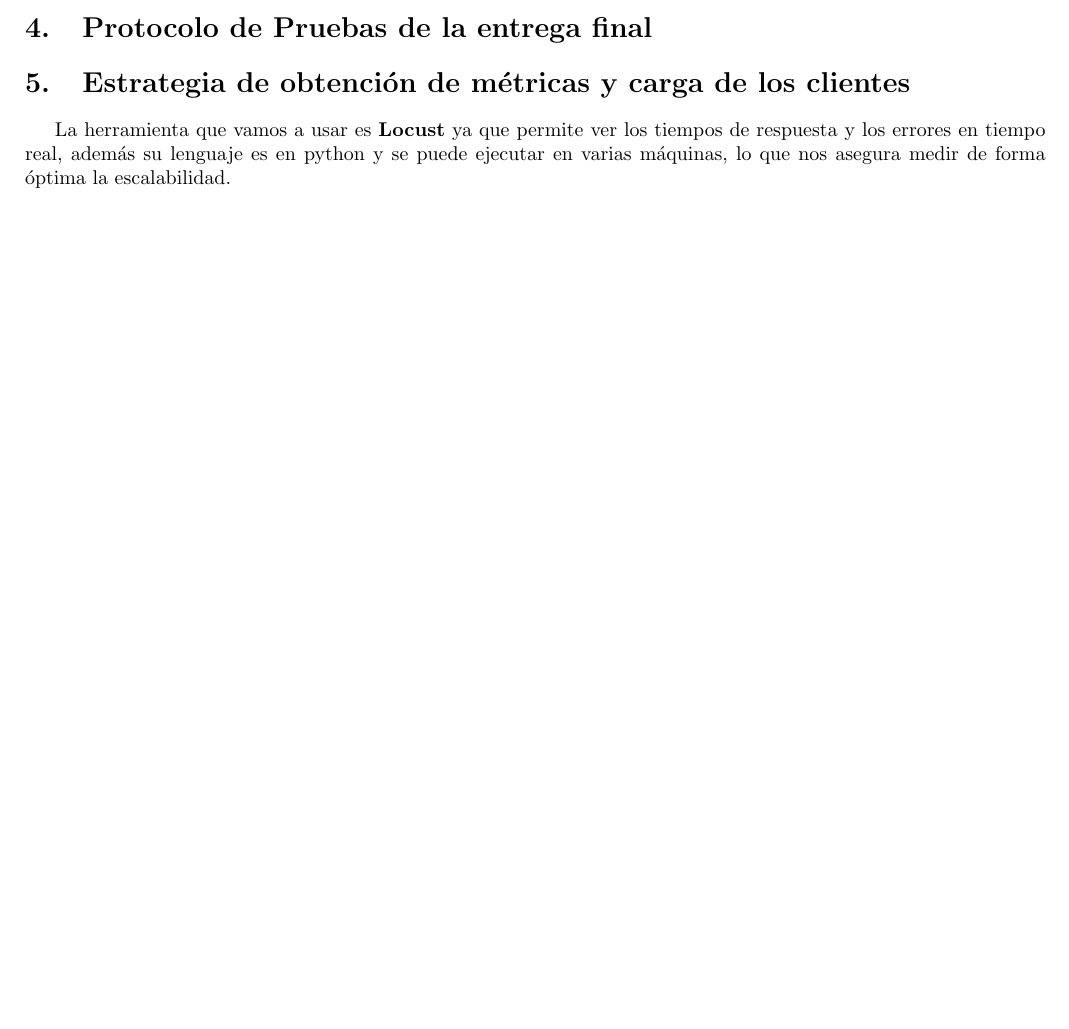
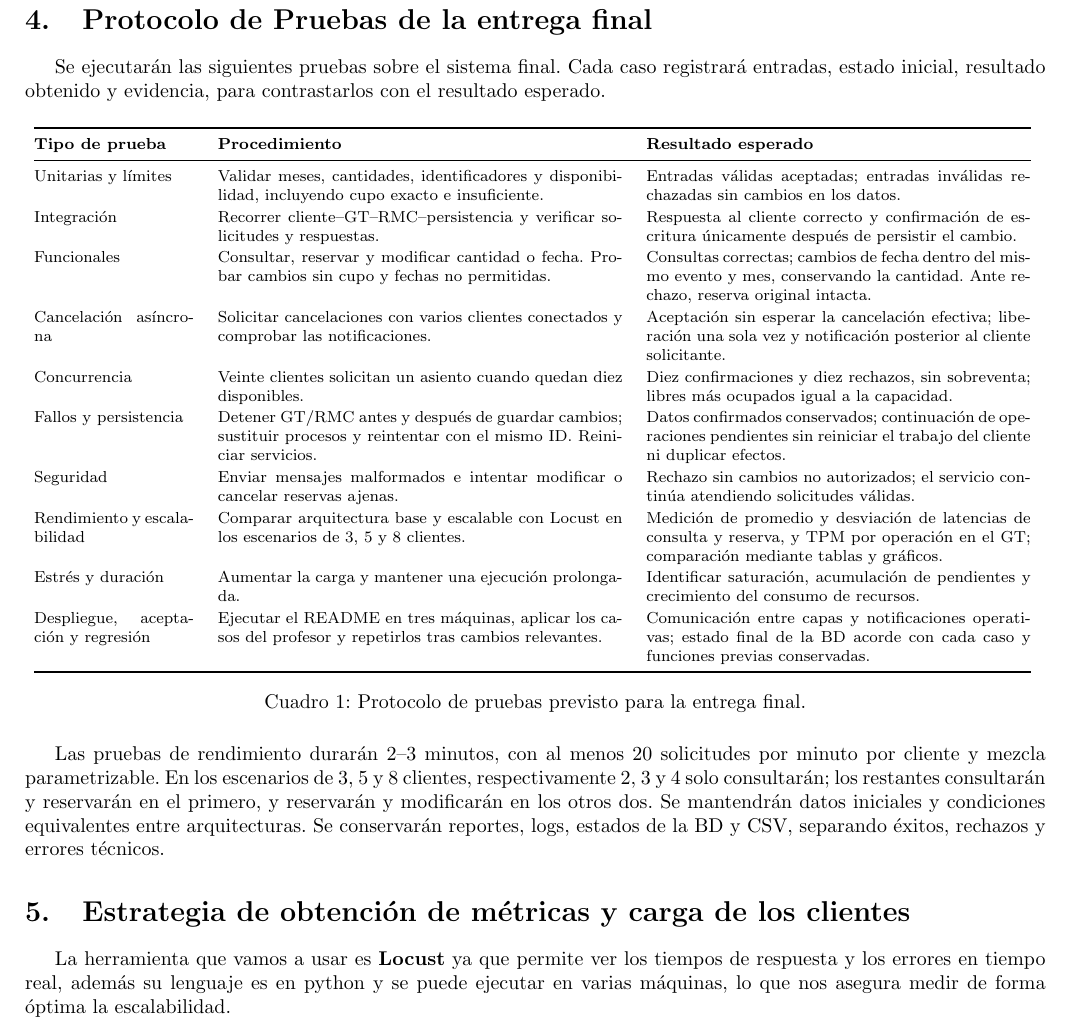
Before and after one commit to alejandrogonzalezo1055/V-Introduction-to-distributed-systems, a LaTeX document (Informe proyecto/Informe Proyecto.tex): part of page 5 of 5 before the commit and part of page 6 of 6 after it, cut so that both start at the same text, the shorter picture padded with empty space. Compiled offline with pdfLaTeX.

Commit message:
Se añade tabla de protocolo de pruebas

```diff
--- a/Informe proyecto/Informe Proyecto.tex
+++ b/Informe proyecto/Informe Proyecto.tex
@@ -154,8 +155,35 @@
 
 	\section{Protocolo de Pruebas de la entrega final}
+    \label{sec:protocol}
+    Se ejecutarán las siguientes pruebas sobre el sistema final. Cada caso registrará entradas, estado inicial, resultado obtenido y evidencia, para contrastarlos con el resultado esperado.
 
+    \begin{table}[H]
+        \centering
+        \footnotesize
+        \renewcommand{\arraystretch}{1.15}
+        \begin{tabular}{@{}p{\dimexpr0.18\linewidth-2\tabcolsep\relax}p{\dimexpr0.42\linewidth-2\tabcolsep\relax}p{\dimexpr0.40\linewidth-2\tabcolsep\relax}@{}}
+            \toprule
+            \textbf{Tipo de prueba} & \textbf{Procedimiento} & \textbf{Resultado esperado} \\
+            \midrule
+            Unitarias y límites & Validar meses, cantidades, identificadores y disponibilidad, incluyendo cupo exacto e insuficiente. & Entradas válidas aceptadas; entradas inválidas rechazadas sin cambios en los datos. \\
+            Integración & Recorrer cliente--GT--RMC--persistencia y verificar solicitudes y respuestas. & Respuesta al cliente correcto y confirmación de escritura únicamente después de persistir el cambio. \\
+            Funcionales & Consultar, reservar y modificar cantidad o fecha. Probar cambios sin cupo y fechas no permitidas. & Consultas correctas; cambios de fecha dentro del mismo evento y mes, conservando la cantidad. Ante rechazo, reserva original intacta. \\
+            Cancelación asíncrona & Solicitar cancelaciones con varios clientes conectados y comprobar las notificaciones. & Aceptación sin esperar la cancelación efectiva; liberación una sola vez y notificación posterior al cliente solicitante. \\
+            Concurrencia & Veinte clientes solicitan un asiento cuando quedan diez disponibles. & Diez confirmaciones y diez rechazos, sin sobreventa; libres más ocupados igual a la capacidad. \\
+            Fallos y persistencia & Detener GT/RMC antes y después de guardar cambios; sustituir procesos y reintentar con el mismo ID. Reiniciar servicios. & Datos confirmados conservados; continuación de operaciones pendientes sin reiniciar el trabajo del cliente ni duplicar efectos. \\
+            Seguridad & Enviar mensajes malformados e intentar modificar o cancelar reservas ajenas. & Rechazo sin cambios no autorizados; el servicio continúa atendiendo solicitudes válidas. \\
+            Rendimiento y escalabilidad & Comparar arquitectura base y escalable con Locust en los escenarios de 3, 5 y 8 clientes. & Medición de promedio y desviación de latencias de consulta y reserva, y TPM por operación en el GT; comparación mediante tablas y gráficos. \\
+            Estrés y duración & Aumentar la carga y mantener una ejecución prolongada. & Identificar saturación, acumulación de pendientes y crecimiento del consumo de recursos. \\
+            Despliegue, aceptación y regresión & Ejecutar el README en tres máquinas, aplicar los casos del profesor y repetirlos tras cambios relevantes. & Comunicación entre capas y notificaciones operativas; estado final de la BD acorde con cada caso y funciones previas conservadas. \\
+            \bottomrule
+        \end{tabular}
+        \caption{Protocolo de pruebas previsto para la entrega final.}
+        \label{tab:protocol}
+    \end{table}
 
-	\section{Estrategia de obtención de métricas y carga de los clientes}
+    Las pruebas de rendimiento durarán 2--3 minutos, con al menos 20 solicitudes por minuto por cliente y mezcla parametrizable. En los escenarios de 3, 5 y 8 clientes, respectivamente 2, 3 y 4 solo consultarán; los restantes consultarán y reservarán en el primero, y reservarán y modificarán en los otros dos. Se mantendrán datos iniciales y condiciones equivalentes entre arquitecturas. Se conservarán reportes, logs, estados de la BD y CSV, separando éxitos, rechazos y errores técnicos.
+
+    \section{Estrategia de obtención de métricas y carga de los clientes}
 	\label{sec:testing}
 	% Define the testing protocol for the final delivery.
 	% Specify tools/methods for client load generation (Locust or JMeter).
```
Also changed, not shown: Informe proyecto/Informe Proyecto.pdf, Informe proyecto/Informe Proyecto.tex (1 more changed lines).
